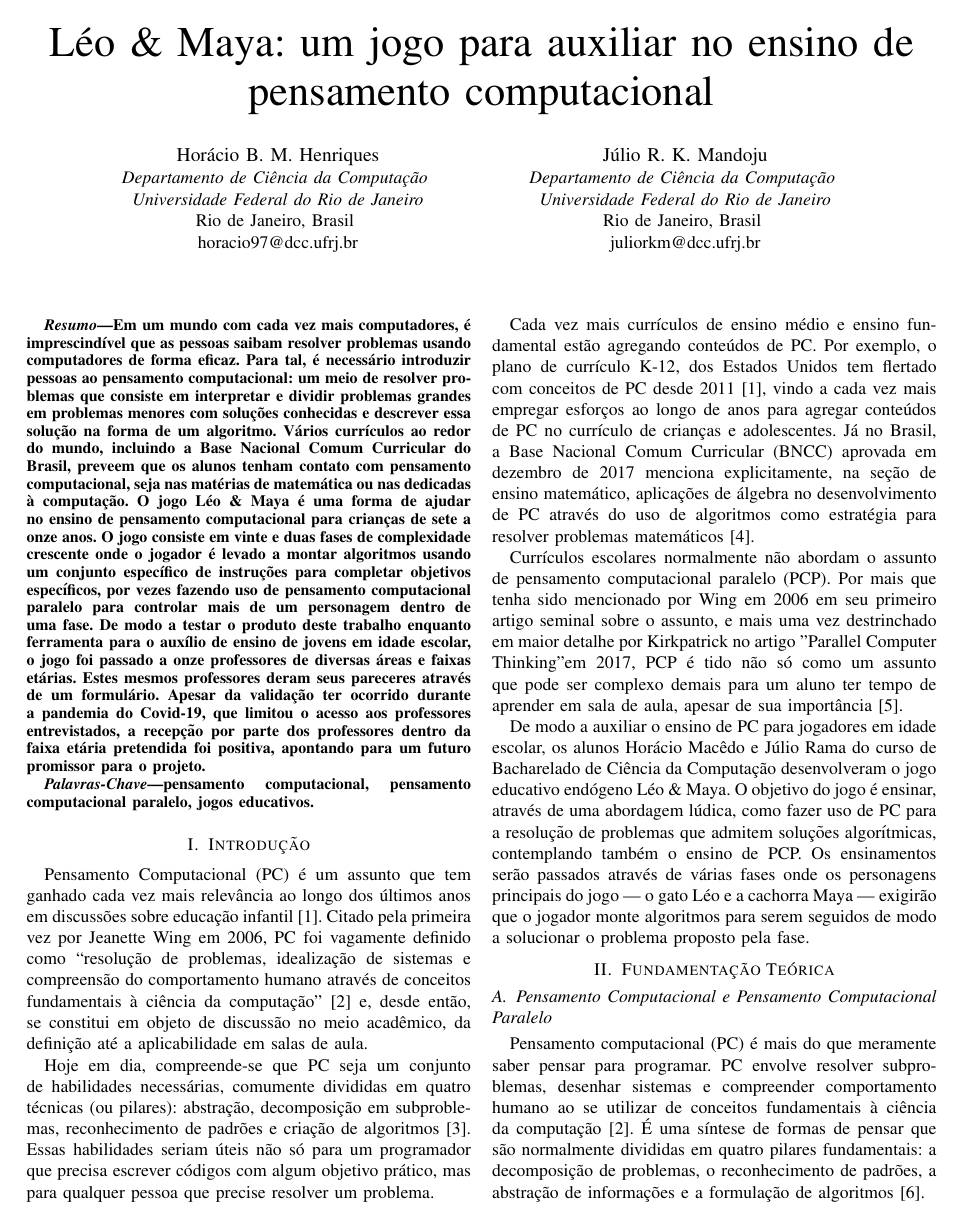
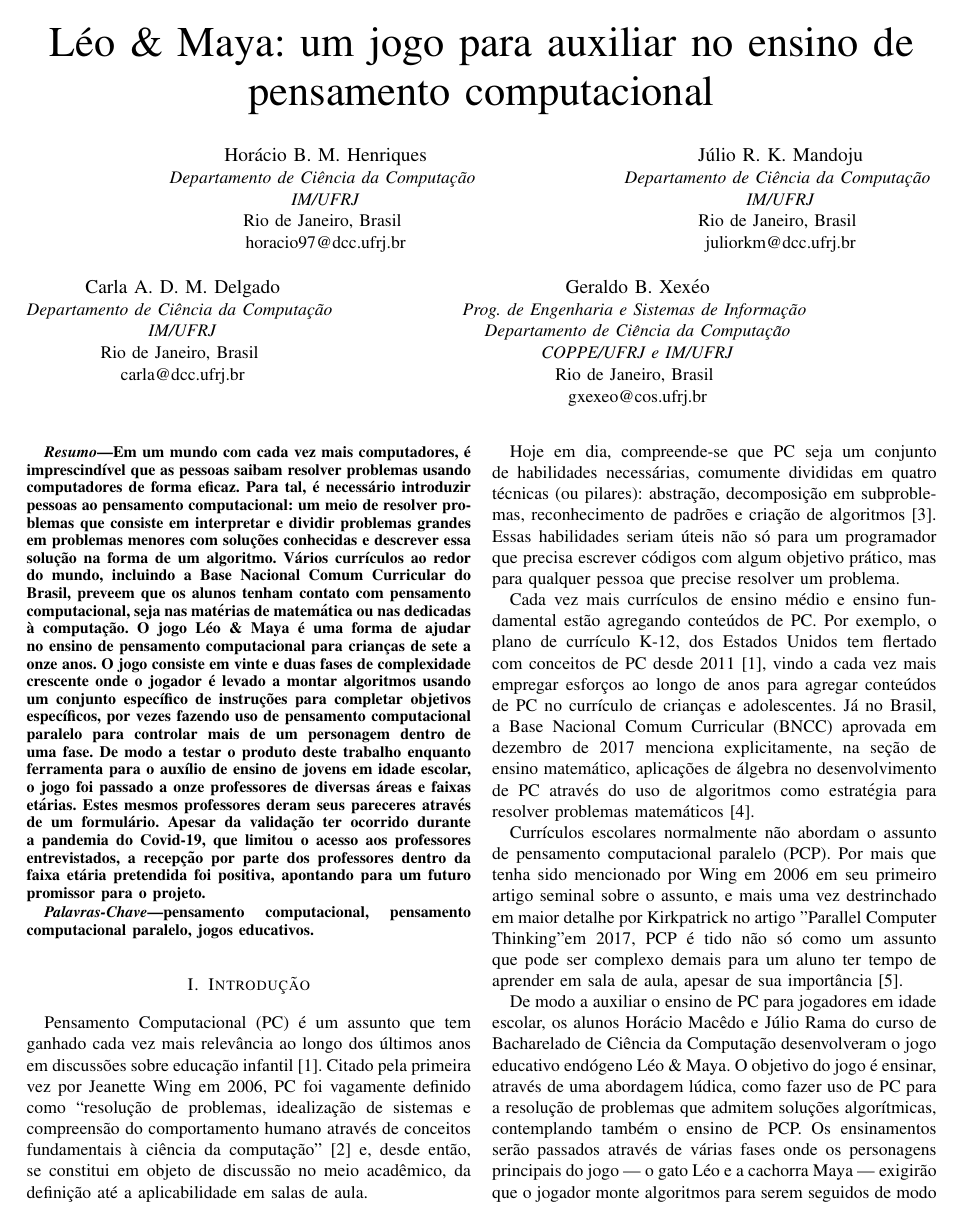
Before and after one commit to pusacaspica/leo-e-maya-sbgames-2021, a LaTeX paper (leo-e-maya-sbgames.tex): page 1 of 4 before the commit and page 1 of 5 after it. Compiled offline with pdfLaTeX; a missing font is replaced by an installed copy or a similar font; a LaTeX package or settings file that is missing is left out.

Commit message:
Coauthor names on header

```diff
--- a/conference_101719.tex
+++ b/leo-e-maya-sbgames.tex
@@ -17,15 +17,28 @@
 
 \author{\IEEEauthorblockN{Horácio B. M. Henriques}
 \IEEEauthorblockA{\textit{Departamento de Ciência da Computação} \\
-\textit{Universidade Federal do Rio de Janeiro}\\
+\textit{IM/UFRJ}\\
 Rio de Janeiro, Brasil \\
 horacio97@dcc.ufrj.br}
 \and
 \IEEEauthorblockN{Júlio R. K. Mandoju}
 \IEEEauthorblockA{\textit{Departamento de Ciência da Computação} \\
-\textit{Universidade Federal do Rio de Janeiro}\\
+\textit{IM/UFRJ}\\
 Rio de Janeiro, Brasil \\
 juliorkm@dcc.ufrj.br}
+\and
+\IEEEauthorblockN{Carla A. D. M. Delgado}
+\IEEEauthorblockA{\textit{Departamento de Ciência da Computação} \\
+\textit{IM/UFRJ}\\
+Rio de Janeiro, Brasil \\
+carla@dcc.ufrj.br}
+\and
+\IEEEauthorblockN{Geraldo B. Xexéo}
+\IEEEauthorblockA{\textit{Prog. de Engenharia e Sistemas de Informação} \\
+\textit{Departamento de Ciência da Computação}\\
+\textit{COPPE/UFRJ e IM/UFRJ}\\
+Rio de Janeiro, Brasil \\
+gxexeo@cos.ufrj.br}
 }
 
 \maketitle
```
